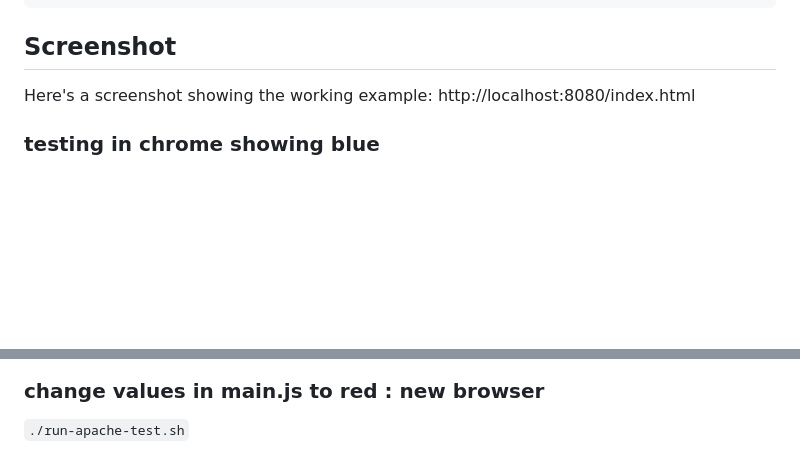
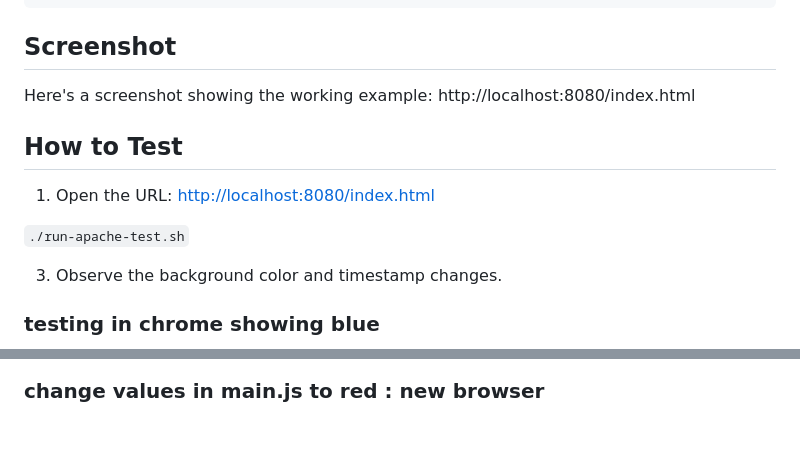
Before and after one commit to ephico2real2/akamai-apache-cache-control-guide, a Markdown page: README.md, 2 parts joined by grey strips. Rendered like a GitHub page; blank space fills up the shorter version.

```diff
--- a/README.md
+++ b/README.md
@@ -356,13 +356,17 @@ Content-Type: text/html; charset=UTF-8
 
 Here's a screenshot showing the working example: http://localhost:8080/index.html
 
+## How to Test
+1. Open the URL: [http://localhost:8080/index.html](http://localhost:8080/index.html)
+
+`` ./run-apache-test.sh ``
+
+3. Observe the background color and timestamp changes.
+
 ### testing in chrome showing blue
 ![Blue Screenshot](./screenshots/blue-chrome.png)
 
 ### change values in main.js to red : new browser
-
-`` ./run-apache-test.sh ``
-
 ![Red Screenshot](./screenshots/red-firebox.png)
 
 
```
